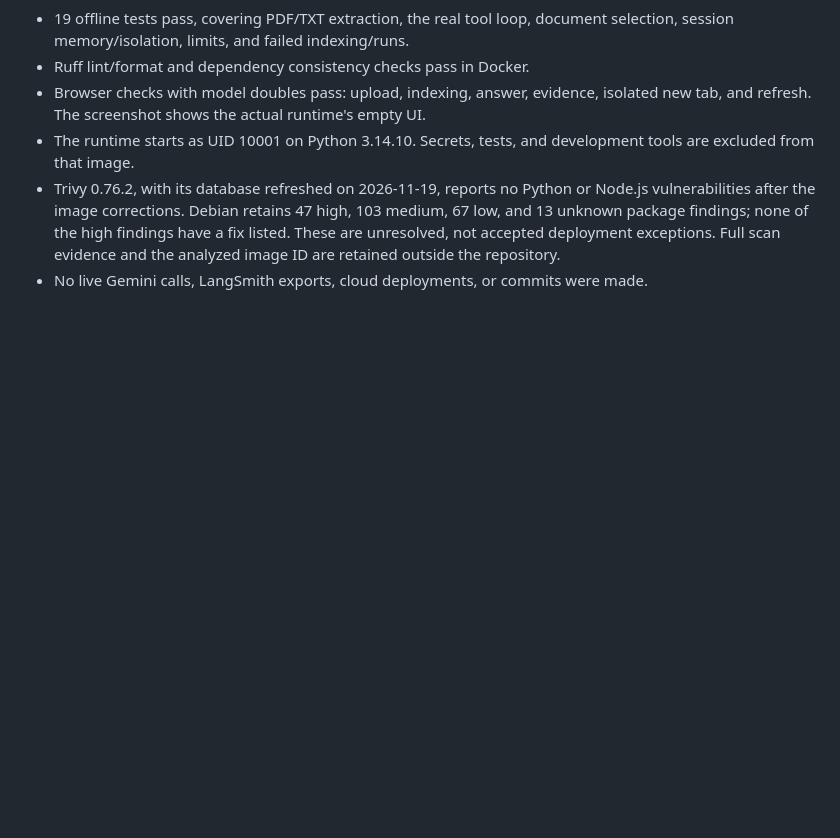
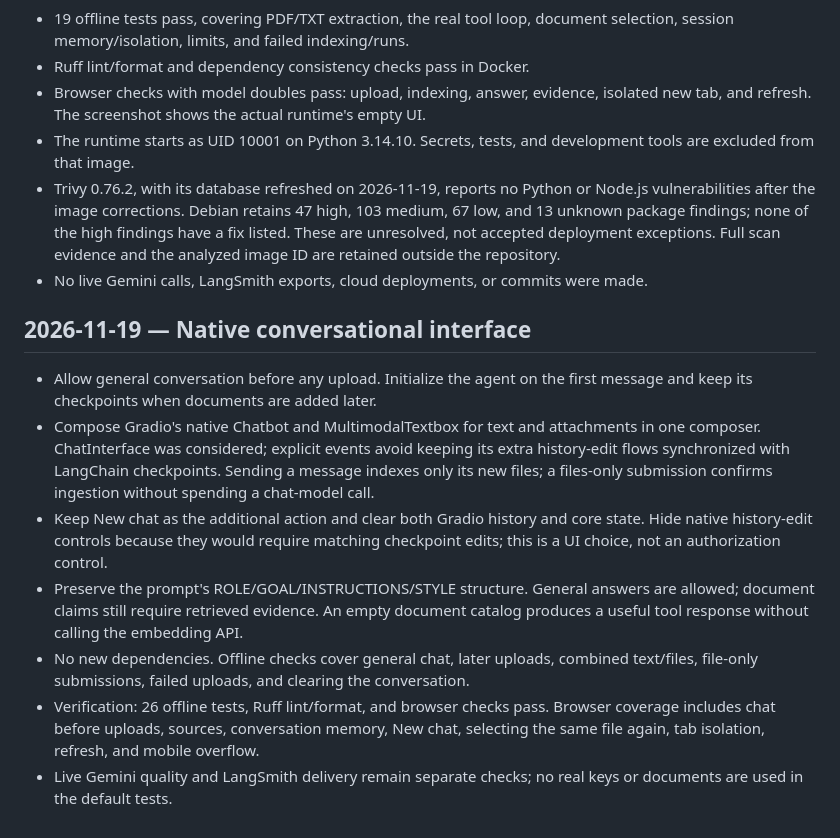
Before and after one commit to rTiagoS/folio-agentic-rag, a Markdown page: docs/development.md, the part around the change. Drawn GitHub-style; blank space fills up the shorter version.

```diff
--- a/docs/development.md
+++ b/docs/development.md
@@ -84,3 +84,26 @@ Offline tests do not establish Gemini's live answer quality or prompt robustness
   have a fix listed. These are unresolved, not accepted deployment exceptions.
   Full scan evidence and the analyzed image ID are retained outside the repository.
 - No live Gemini calls, LangSmith exports, cloud deployments, or commits were made.
+
+## 2026-11-19 — Native conversational interface
+
+- Allow general conversation before any upload. Initialize the agent on the first
+  message and keep its checkpoints when documents are added later.
+- Compose Gradio's native Chatbot and MultimodalTextbox for text and attachments
+  in one composer. ChatInterface was considered; explicit events avoid keeping
+  its extra history-edit flows synchronized with LangChain checkpoints.
+  Sending a message indexes only its new files; a files-only
+  submission confirms ingestion without spending a chat-model call.
+- Keep New chat as the additional action and clear both Gradio history and core
+  state. Hide native history-edit controls because they would require matching
+  checkpoint edits; this is a UI choice, not an authorization control.
+- Preserve the prompt's ROLE/GOAL/INSTRUCTIONS/STYLE structure. General answers
+  are allowed; document claims still require retrieved evidence. An empty document
+  catalog produces a useful tool response without calling the embedding API.
+- No new dependencies. Offline checks cover general chat, later uploads, combined
+  text/files, file-only submissions, failed uploads, and clearing the conversation.
+- Verification: 26 offline tests, Ruff lint/format, and browser checks pass. Browser
+  coverage includes chat before uploads, sources, conversation memory, New chat,
+  selecting the same file again, tab isolation, refresh, and mobile overflow.
+- Live Gemini quality and LangSmith delivery remain separate checks; no real keys
+  or documents are used in the default tests.
```
Also changed, not shown: AGENTS.md (+7 -3 lines), README.md (+8 -5 lines), docs/screenshot.png, 6 other files.
